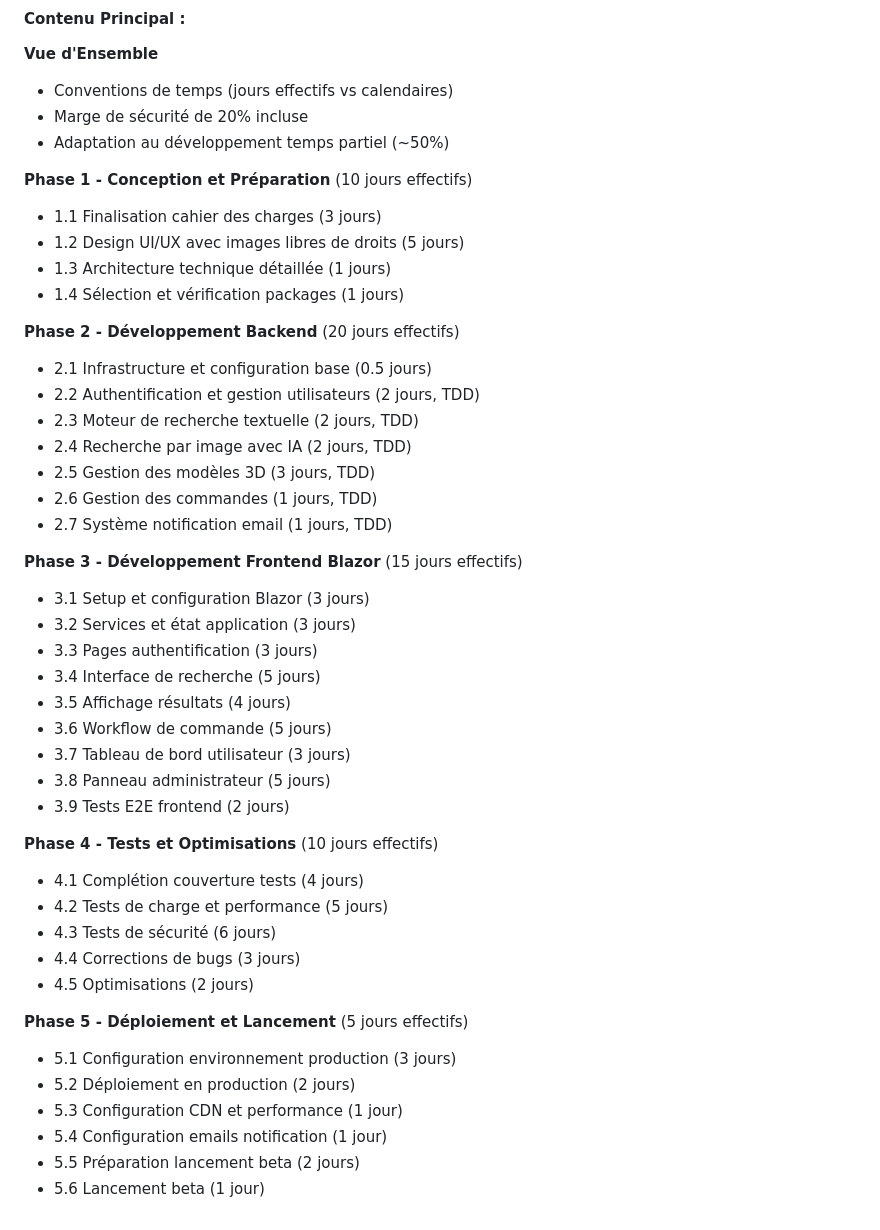
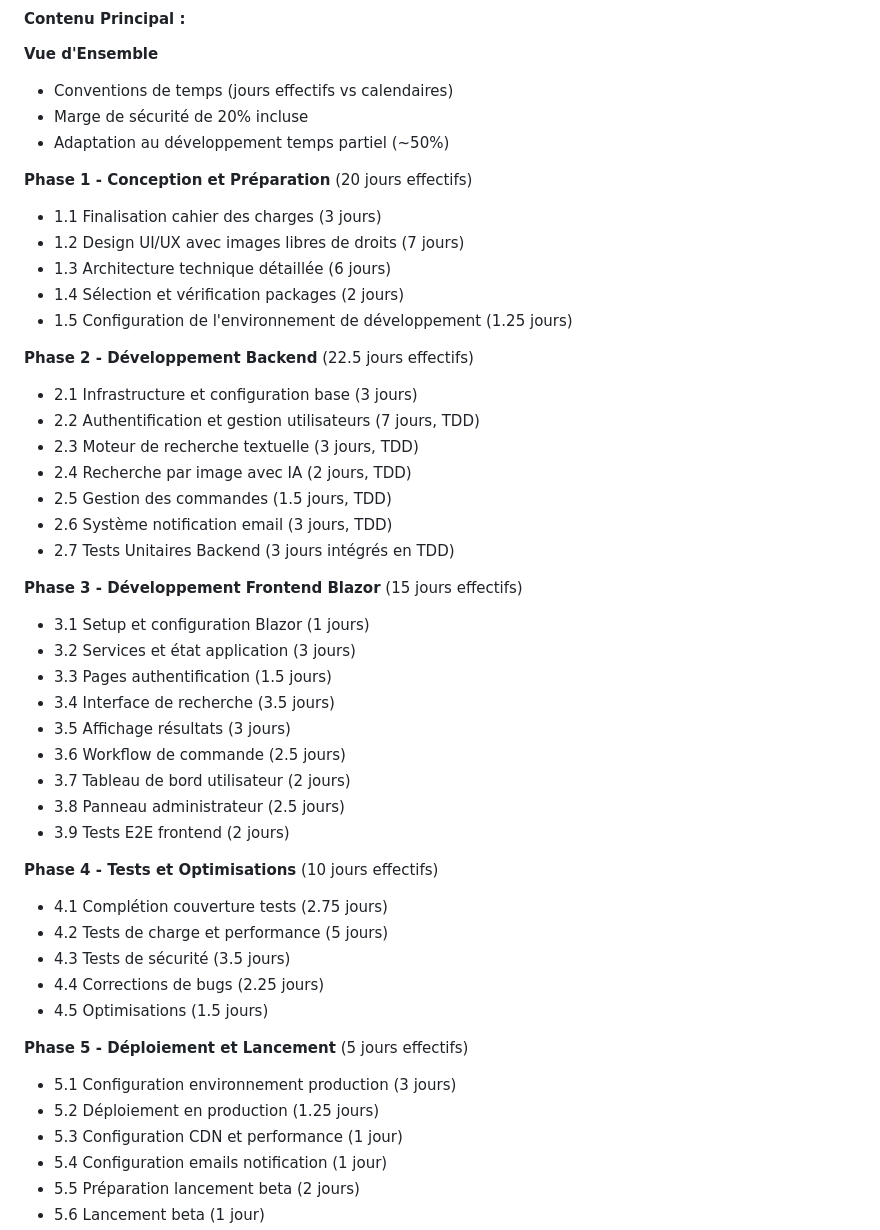
Before and after one commit to bigboss2944/Print3d-Finder-Figma, a Markdown page: DOCUMENTATION_INDEX.md, the part around the change. GitHub-like rendering.

Commit message:
Revise project timeline estimates for all phases
Updated project timeline estimates across multiple phases, increasing days allocated for design, backend, frontend, testing, and deployment tasks.

```diff
--- a/DOCUMENTATION_INDEX.md
+++ b/DOCUMENTATION_INDEX.md
@@ -93,42 +93,43 @@ Ce dépôt contient la documentation complète pour le projet **Print3D Finder**
 - Marge de sécurité de 20% incluse
 - Adaptation au développement temps partiel (~50%)
 
-**Phase 1 - Conception et Préparation** (10 jours effectifs)
+**Phase 1 - Conception et Préparation** (20 jours effectifs)
 - 1.1 Finalisation cahier des charges (3 jours)
-- 1.2 Design UI/UX avec images libres de droits (5 jours)
-- 1.3 Architecture technique détaillée (1 jours)
-- 1.4 Sélection et vérification packages (1 jours)
+- 1.2 Design UI/UX avec images libres de droits (7 jours)
+- 1.3 Architecture technique détaillée (6 jours)
+- 1.4 Sélection et vérification packages (2 jours)
+- 1.5 Configuration de l'environnement de développement (1.25 jours)
 
-**Phase 2 - Développement Backend** (20 jours effectifs)
-- 2.1 Infrastructure et configuration base (0.5 jours)
-- 2.2 Authentification et gestion utilisateurs (2 jours, TDD)
-- 2.3 Moteur de recherche textuelle (2 jours, TDD)
+**Phase 2 - Développement Backend** (22.5 jours effectifs)
+- 2.1 Infrastructure et configuration base (3 jours)
+- 2.2 Authentification et gestion utilisateurs (7 jours, TDD)
+- 2.3 Moteur de recherche textuelle (3 jours, TDD)
 - 2.4 Recherche par image avec IA (2 jours, TDD)
-- 2.5 Gestion des modèles 3D (3 jours, TDD)
-- 2.6 Gestion des commandes (1 jours, TDD)
-- 2.7 Système notification email (1 jours, TDD)
+- 2.5 Gestion des commandes (1.5 jours, TDD)
+- 2.6 Système notification email (3 jours, TDD)
+- 2.7 Tests Unitaires Backend (3 jours intégrés en TDD)
 
 **Phase 3 - Développement Frontend Blazor** (15 jours effectifs)
-- 3.1 Setup et configuration Blazor (3 jours)
+- 3.1 Setup et configuration Blazor (1 jours)
 - 3.2 Services et état application (3 jours)
-- 3.3 Pages authentification (3 jours)
-- 3.4 Interface de recherche (5 jours)
-- 3.5 Affichage résultats (4 jours)
-- 3.6 Workflow de commande (5 jours)
-- 3.7 Tableau de bord utilisateur (3 jours)
-- 3.8 Panneau administrateur (5 jours)
+- 3.3 Pages authentification (1.5 jours)
+- 3.4 Interface de recherche (3.5 jours)
+- 3.5 Affichage résultats (3 jours)
+- 3.6 Workflow de commande (2.5 jours)
+- 3.7 Tableau de bord utilisateur (2 jours)
+- 3.8 Panneau administrateur (2.5 jours)
 - 3.9 Tests E2E frontend (2 jours)
 
 **Phase 4 - Tests et Optimisations** (10 jours effectifs)
-- 4.1 Complétion couverture tests (4 jours)
+- 4.1 Complétion couverture tests (2.75 jours)
 - 4.2 Tests de charge et performance (5 jours)
-- 4.3 Tests de sécurité (6 jours)
-- 4.4 Corrections de bugs (3 jours)
-- 4.5 Optimisations (2 jours)
+- 4.3 Tests de sécurité (3.5 jours)
+- 4.4 Corrections de bugs (2.25 jours)
+- 4.5 Optimisations (1.5 jours)
 
 **Phase 5 - Déploiement et Lancement** (5 jours effectifs)
 - 5.1 Configuration environnement production (3 jours)
-- 5.2 Déploiement en production (2 jours)
+- 5.2 Déploiement en production (1.25 jours)
 - 5.3 Configuration CDN et performance (1 jour)
 - 5.4 Configuration emails notification (1 jour)
 - 5.5 Préparation lancement beta (2 jours)
```
